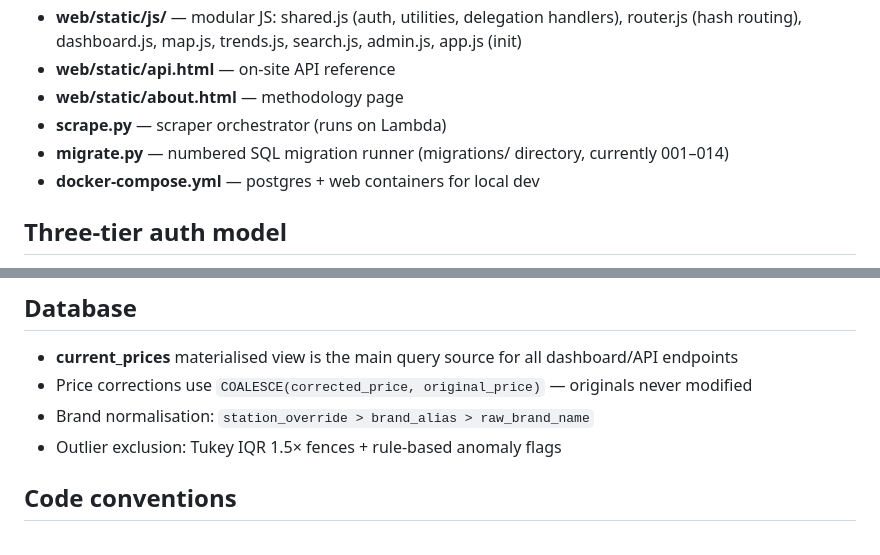
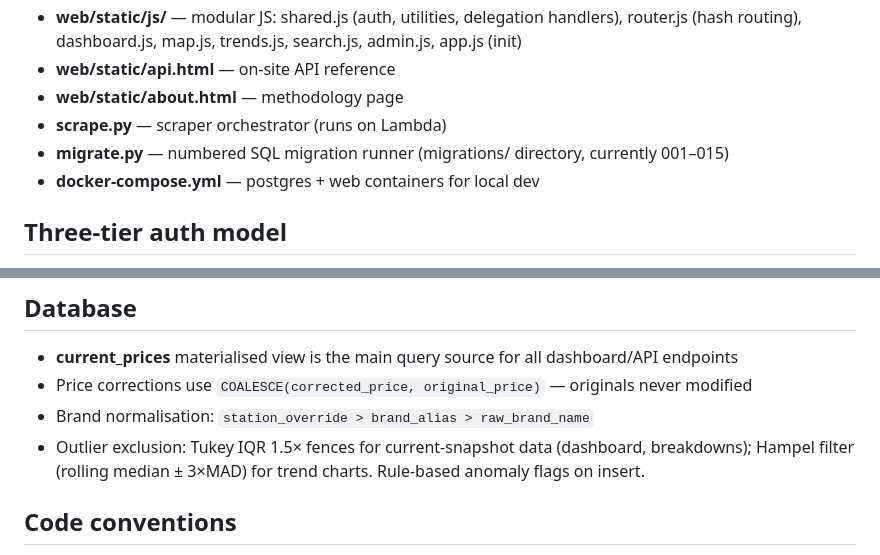
Before and after one commit to hoyla/fuel-finder, a Markdown page: .github/copilot-instructions.md, 2 parts joined by grey strips. GitHub-like rendering.

Commit message:
Update copilot-instructions: migrations 001-015, dual outlier methodology

```diff
--- a/.github/copilot-instructions.md
+++ b/.github/copilot-instructions.md
@@ -14,7 +14,7 @@ UK fuel price tracker. Scrapes the GOV.UK Fuel Finder API, stores price changes
 - **web/static/api.html** — on-site API reference
 - **web/static/about.html** — methodology page
 - **scrape.py** — scraper orchestrator (runs on Lambda)
-- **migrate.py** — numbered SQL migration runner (migrations/ directory, currently 001–014)
+- **migrate.py** — numbered SQL migration runner (migrations/ directory, currently 001–015)
 - **docker-compose.yml** — postgres + web containers for local dev
 
 ## Three-tier auth model
@@ -49,7 +49,7 @@ docker compose up -d postgres
 - **current_prices** materialised view is the main query source for all dashboard/API endpoints
 - Price corrections use `COALESCE(corrected_price, original_price)` — originals never modified
 - Brand normalisation: `station_override > brand_alias > raw_brand_name`
-- Outlier exclusion: Tukey IQR 1.5× fences + rule-based anomaly flags
+- Outlier exclusion: Tukey IQR 1.5× fences for current-snapshot data (dashboard, breakdowns); Hampel filter (rolling median ± 3×MAD) for trend charts. Rule-based anomaly flags on insert.
 
 ## Code conventions
 
```
